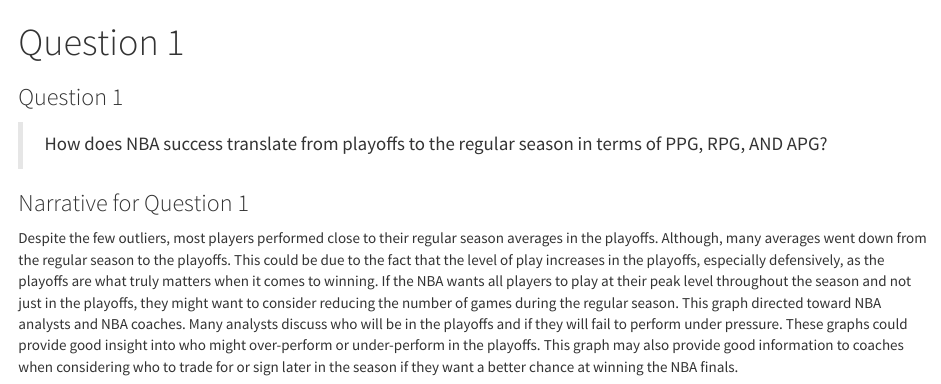
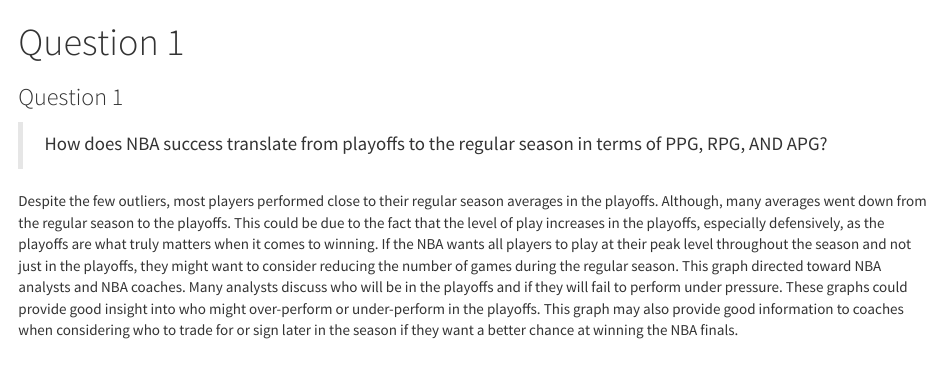
Before and after one commit to kevindangkhoama/DS2003, an R Markdown document (Final/Q1.Rmd): the page in a window 1100 px wide, from its top. Rendered offline with R 4.5, knitr and Pandoc, with nearby package versions.

Commit message:
Add files via upload

```diff
--- a/Final/Q1.Rmd
+++ b/Final/Q1.Rmd
@@ -8,5 +8,4 @@
 ### Question 1
 > How does NBA success translate from playoffs to the regular season in terms of PPG, RPG, AND APG?
 
-### Narrative for Question 1
 Despite the few outliers, most players performed close to their regular season averages in the playoffs. Although, many averages went down from the regular season to the playoffs. This could be due to the fact that the level of play increases in the playoffs, especially defensively, as the playoffs are what truly matters when it comes to winning. If the NBA wants all players to play at their peak level throughout the season and not just in the playoffs, they might want to consider reducing the number of games during the regular season. This graph directed toward NBA analysts and NBA coaches. Many analysts discuss who will be in the playoffs and if they will fail to perform under pressure. These graphs could provide good insight into who might over-perform or under-perform in the playoffs. This graph may also provide good information to coaches when considering who to trade for or sign later in the season if they want a better chance at winning the NBA finals.
```
Also changed, not shown: Final/Q2.Rmd (+0 -1 lines).
